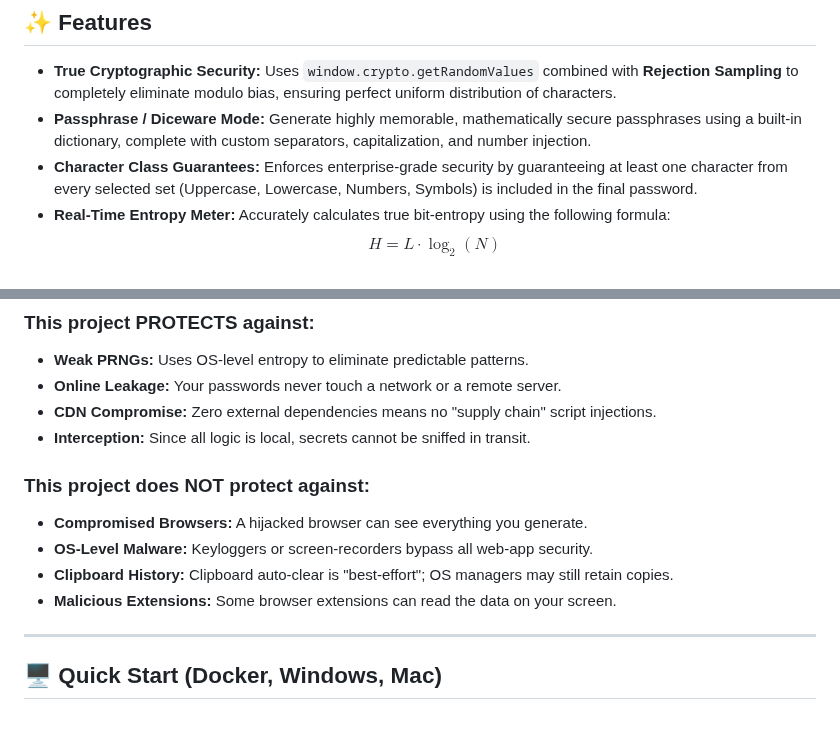
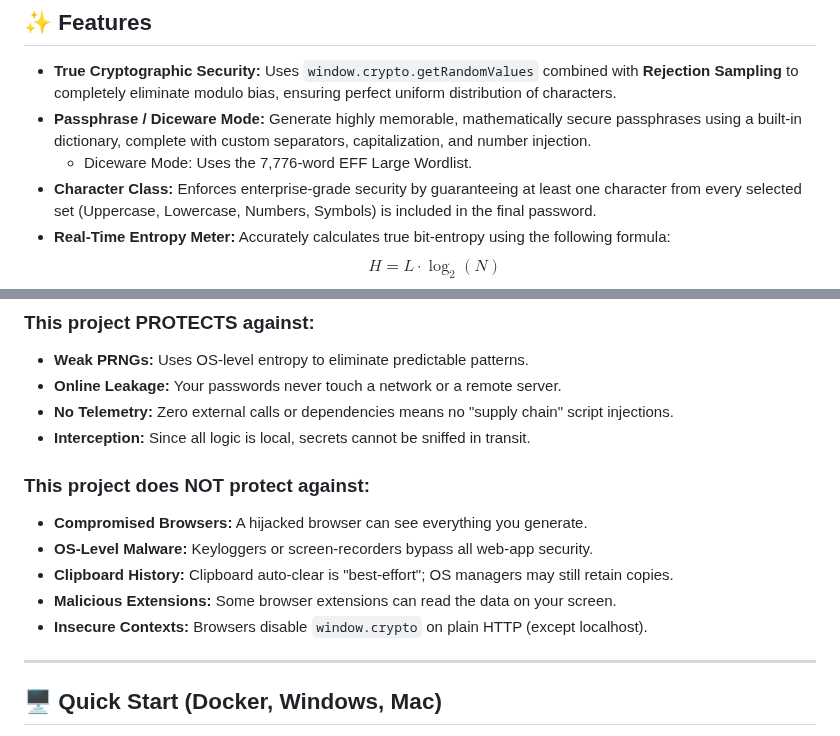
Before and after one commit to jakubgt/homelab-vault-gen, a Markdown page: README.md, 2 parts joined by grey strips. GitHub-like rendering.

```diff
--- a/README.md
+++ b/README.md
@@ -12,7 +12,8 @@ Unlike many online generators or complex Webpack-compiled tools, this generator
 
 * **True Cryptographic Security:** Uses `window.crypto.getRandomValues` combined with **Rejection Sampling** to completely eliminate modulo bias, ensuring perfect uniform distribution of characters.
 * **Passphrase / Diceware Mode:** Generate highly memorable, mathematically secure passphrases using a built-in dictionary, complete with custom separators, capitalization, and number injection.
-* **Character Class Guarantees:** Enforces enterprise-grade security by guaranteeing at least one character from every selected set (Uppercase, Lowercase, Numbers, Symbols) is included in the final password.
+  * Diceware Mode: Uses the 7,776-word EFF Large Wordlist.
+* **Character Class:** Enforces enterprise-grade security by guaranteeing at least one character from every selected set (Uppercase, Lowercase, Numbers, Symbols) is included in the final password.
 * **Real-Time Entropy Meter:** Accurately calculates true bit-entropy using the following formula:
   $$H = L \cdot \log_{2}(N)$$
   Where $L$ is length and $N$ is the charset size.
@@ -32,7 +33,7 @@ To ensure this tool fits your security requirements, please review its intended
 ### This project PROTECTS against:
 * **Weak PRNGs:** Uses OS-level entropy to eliminate predictable patterns.
 * **Online Leakage:** Your passwords never touch a network or a remote server.
-* **CDN Compromise:** Zero external dependencies means no "supply chain" script injections.
+* **No Telemetry:** Zero external calls or dependencies means no "supply chain" script injections.
 * **Interception:** Since all logic is local, secrets cannot be sniffed in transit.
 
 ### This project does NOT protect against:
@@ -40,6 +41,7 @@ To ensure this tool fits your security requirements, please review its intended
 * **OS-Level Malware:** Keyloggers or screen-recorders bypass all web-app security.
 * **Clipboard History:** Clipboard auto-clear is "best-effort"; OS managers may still retain copies.
 * **Malicious Extensions:** Some browser extensions can read the data on your screen.
+* **Insecure Contexts:** Browsers disable `window.crypto` on plain HTTP (except localhost).
 
 ---
 
```
